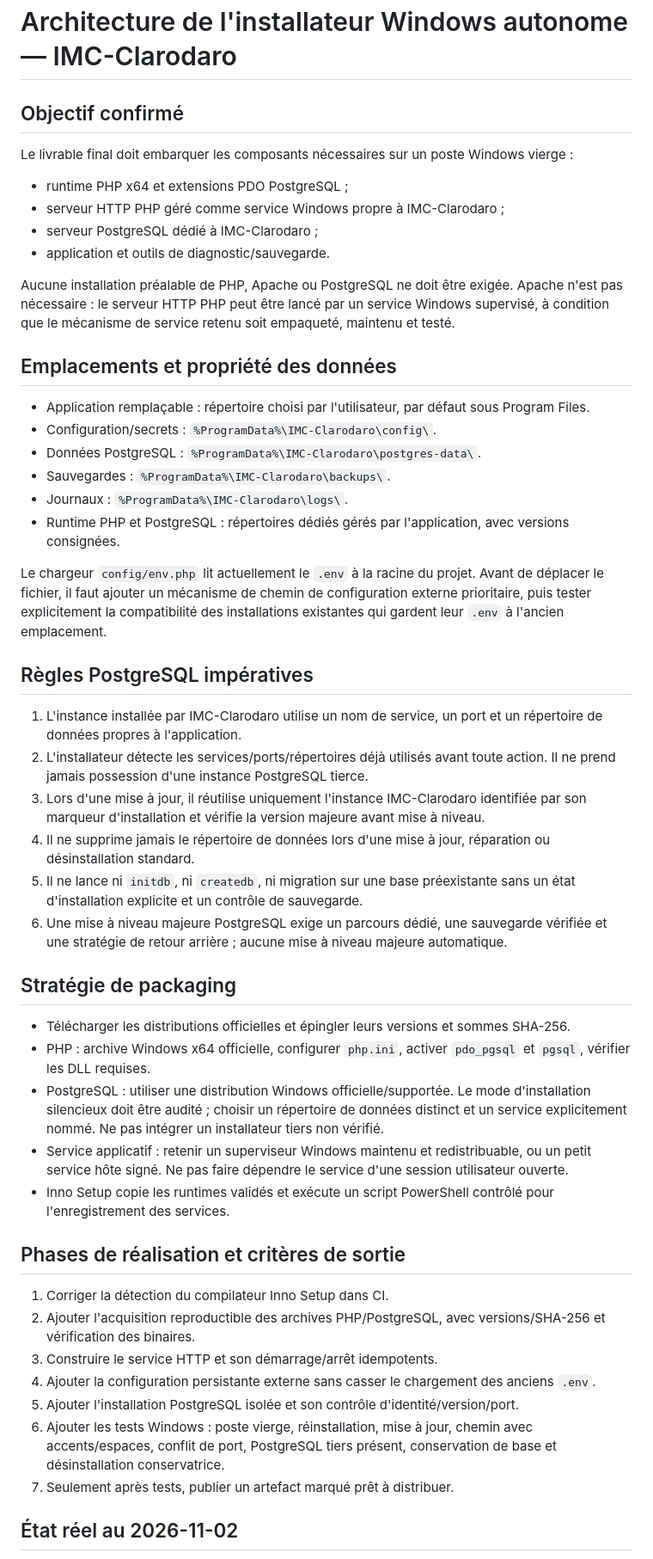
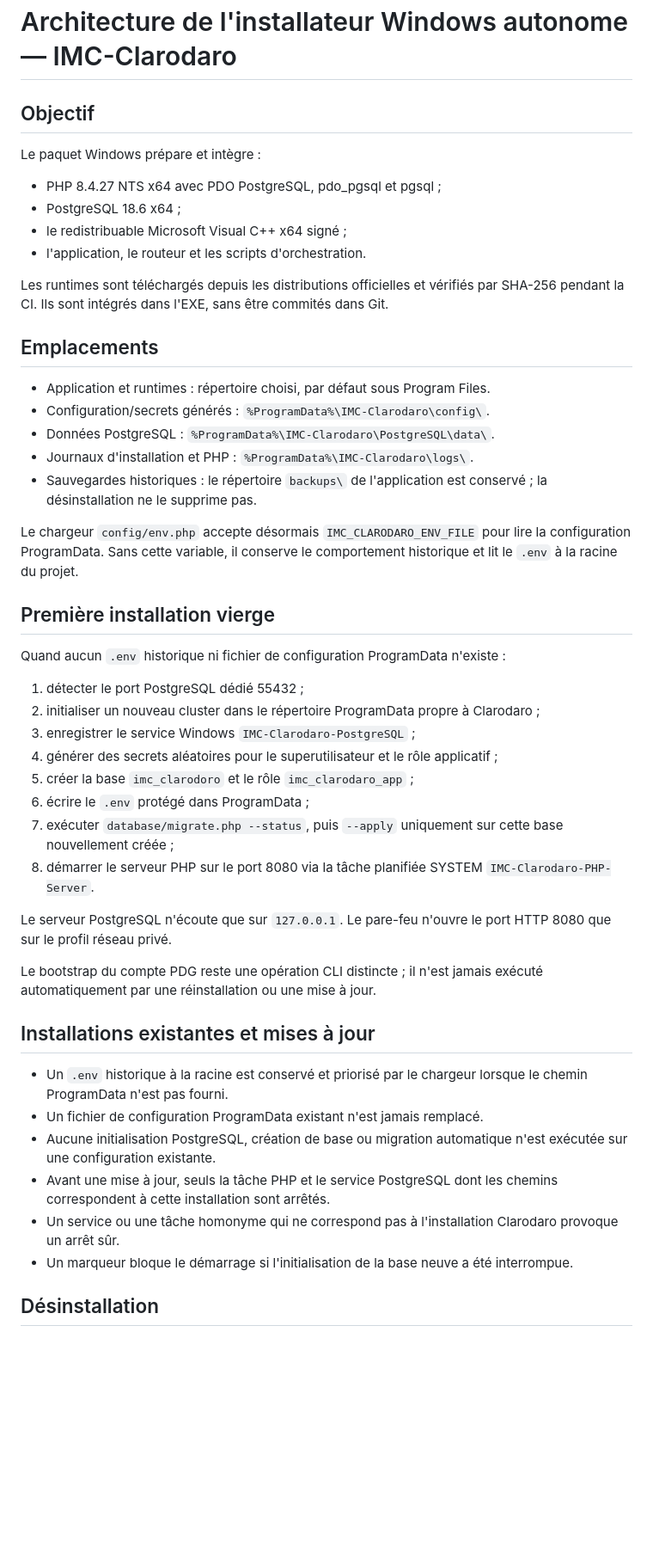
Before and after one commit to Mc-Pentester/imc-clarodoro, a Markdown page: docs/windows-installer-autonomous-architecture.md, the part around one of its changes. Shown at 86% size. Rendered like a GitHub page; blank space fills up the shorter version.

Commit message:
Update autonomous installer architecture with implemented services and safety behavior

```diff
--- a/docs/windows-installer-autonomous-architecture.md
+++ b/docs/windows-installer-autonomous-architecture.md
@@ -1,52 +1,49 @@
 # Architecture de l'installateur Windows autonome — IMC-Clarodaro
 
-## Objectif confirmé
+## Objectif
 
-Le livrable final doit embarquer les composants nécessaires sur un poste Windows vierge :
-- runtime PHP x64 et extensions PDO PostgreSQL ;
-- serveur HTTP PHP géré comme service Windows propre à IMC-Clarodaro ;
-- serveur PostgreSQL dédié à IMC-Clarodaro ;
-- application et outils de diagnostic/sauvegarde.
+Le paquet Windows prépare et intègre :
+- PHP 8.4.27 NTS x64 avec PDO PostgreSQL, pdo_pgsql et pgsql ;
+- PostgreSQL 18.6 x64 ;
+- le redistribuable Microsoft Visual C++ x64 signé ;
+- l'application, le routeur et les scripts d'orchestration.
 
-Aucune installation préalable de PHP, Apache ou PostgreSQL ne doit être exigée. Apache n'est pas nécessaire : le serveur HTTP PHP peut être lancé par un service Windows supervisé, à condition que le mécanisme de service retenu soit empaqueté, maintenu et testé.
+Les runtimes sont téléchargés depuis les distributions officielles et vérifiés par SHA-256 pendant la CI. Ils sont intégrés dans l'EXE, sans être commités dans Git.
 
-## Emplacements et propriété des données
+## Emplacements
 
-- Application remplaçable : répertoire choisi par l'utilisateur, par défaut sous Program Files.
-- Configuration/secrets : `%ProgramData%\IMC-Clarodaro\config\`.
-- Données PostgreSQL : `%ProgramData%\IMC-Clarodaro\postgres-data\`.
-- Sauvegardes : `%ProgramData%\IMC-Clarodaro\backups\`.
-- Journaux : `%ProgramData%\IMC-Clarodaro\logs\`.
-- Runtime PHP et PostgreSQL : répertoires dédiés gérés par l'application, avec versions consignées.
+- Application et runtimes : répertoire choisi, par défaut sous Program Files.
+- Configuration/secrets générés : `%ProgramData%\IMC-Clarodaro\config\`.
+- Données PostgreSQL : `%ProgramData%\IMC-Clarodaro\PostgreSQL\data\`.
+- Journaux d'installation et PHP : `%ProgramData%\IMC-Clarodaro\logs\`.
+- Sauvegardes historiques : le répertoire `backups\` de l'application est conservé ; la désinstallation ne le supprime pas.
 
-Le chargeur `config/env.php` lit actuellement le `.env` à la racine du projet. Avant de déplacer le fichier, il faut ajouter un mécanisme de chemin de configuration externe prioritaire, puis tester explicitement la compatibilité des installations existantes qui gardent leur `.env` à l'ancien emplacement.
+Le chargeur `config/env.php` accepte désormais `IMC_CLARODARO_ENV_FILE` pour lire la configuration ProgramData. Sans cette variable, il conserve le comportement historique et lit le `.env` à la racine du projet.
 
-## Règles PostgreSQL impératives
+## Première installation vierge
 
-1. L'instance installée par IMC-Clarodaro utilise un nom de service, un port et un répertoire de données propres à l'application.
-2. L'installateur détecte les services/ports/répertoires déjà utilisés avant toute action. Il ne prend jamais possession d'une instance PostgreSQL tierce.
-3. Lors d'une mise à jour, il réutilise uniquement l'instance IMC-Clarodaro identifiée par son marqueur d'installation et vérifie la version majeure avant mise à niveau.
-4. Il ne supprime jamais le répertoire de données lors d'une mise à jour, réparation ou désinstallation standard.
-5. Il ne lance ni `initdb`, ni `createdb`, ni migration sur une base préexistante sans un état d'installation explicite et un contrôle de sauvegarde.
-6. Une mise à niveau majeure PostgreSQL exige un parcours dédié, une sauvegarde vérifiée et une stratégie de retour arrière ; aucune mise à niveau majeure automatique.
+Quand aucun `.env` historique ni fichier de configuration ProgramData n'existe :
+1. détecter le port PostgreSQL dédié 55432 ;
+2. initialiser un nouveau cluster dans le répertoire ProgramData propre à Clarodaro ;
+3. enregistrer le service Windows `IMC-Clarodaro-PostgreSQL` ;
+4. générer des secrets aléatoires pour le superutilisateur et le rôle applicatif ;
+5. créer la base `imc_clarodoro` et le rôle `imc_clarodaro_app` ;
+6. écrire le `.env` protégé dans ProgramData ;
+7. exécuter `database/migrate.php --status`, puis `--apply` uniquement sur cette base nouvellement créée ;
+8. démarrer le serveur PHP sur le port 8080 via la tâche planifiée SYSTEM `IMC-Clarodaro-PHP-Server`.
 
-## Stratégie de packaging
+Le serveur PostgreSQL n'écoute que sur `127.0.0.1`. Le pare-feu n'ouvre le port HTTP 8080 que sur le profil réseau privé.
 
-- Télécharger les distributions officielles et épingler leurs versions et sommes SHA-256.
-- PHP : archive Windows x64 officielle, configurer `php.ini`, activer `pdo_pgsql` et `pgsql`, vérifier les DLL requises.
-- PostgreSQL : utiliser une distribution Windows officielle/supportée. Le mode d'installation silencieux doit être audité ; choisir un répertoire de données distinct et un service explicitement nommé. Ne pas intégrer un installateur tiers non vérifié.
-- Service applicatif : retenir un superviseur Windows maintenu et redistribuable, ou un petit service hôte signé. Ne pas faire dépendre le service d'une session utilisateur ouverte.
-- Inno Setup copie les runtimes validés et exécute un script PowerShell contrôlé pour l'enregistrement des services.
+Le bootstrap du compte PDG reste une opération CLI distincte ; il n'est jamais exécuté automatiquement par une réinstallation ou une mise à jour.
 
-## Phases de réalisation et critères de sortie
+## Installations existantes et mises à jour
 
-1. Corriger la détection du compilateur Inno Setup dans CI.
-2. Ajouter l'acquisition reproductible des archives PHP/PostgreSQL, avec versions/SHA-256 et vérification des binaires.
-3. Construire le service HTTP et son démarrage/arrêt idempotents.
-4. Ajouter la configuration persistante externe sans casser le chargement des anciens `.env`.
-5. Ajouter l'installation PostgreSQL isolée et son contrôle d'identité/version/port.
-6. Ajouter les tests Windows : poste vierge, réinstallation, mise à jour, chemin avec accents/espaces, conflit de port, PostgreSQL tiers présent, conservation de base et désinstallation conservatrice.
-7. Seulement après tests, publier un artefact marqué prêt à distribuer.
+- Un `.env` historique à la racine est conservé et priorisé par le chargeur lorsque le chemin ProgramData n'est pas fourni.
+- Un fichier de configuration ProgramData existant n'est jamais remplacé.
+- Aucune initialisation PostgreSQL, création de base ou migration automatique n'est exécutée sur une configuration existante.
+- Avant une mise à jour, seuls la tâche PHP et le service PostgreSQL dont les chemins correspondent à cette installation sont arrêtés.
+- Un service ou une tâche homonyme qui ne correspond pas à l'installation Clarodaro provoque un arrêt sûr.
+- Un marqueur bloque le démarrage si l'initialisation de la base neuve a été interrompue.
 
-## État réel au 2026-11-02
+## Désinstallation
 
```
Also changed, not shown: other parts of docs/windows-installer-autonomous-architecture.md (+26 -1 lines).
